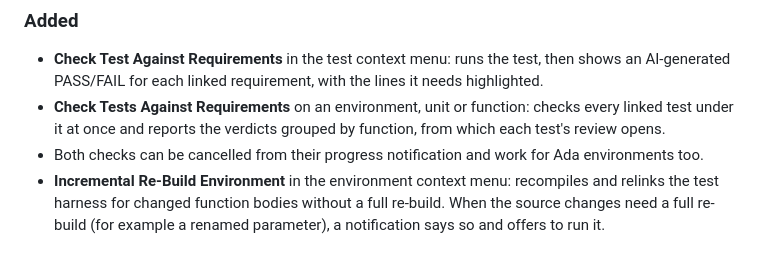
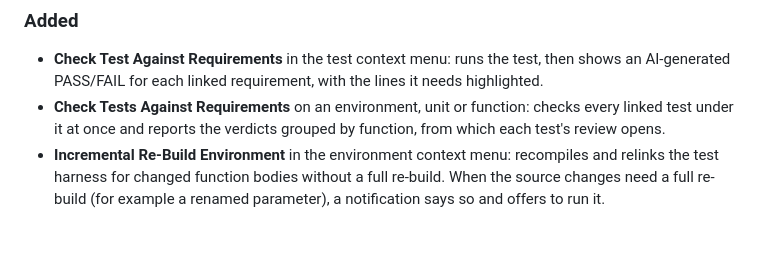
Before and after one commit to vectorgrp/vector-vscode-vcast, a Markdown page: CHANGELOG.md, the part around one of its changes. Rendered like a GitHub page.

Commit message:
Changelog adaptions

```diff
--- a/CHANGELOG.md
+++ b/CHANGELOG.md
@@ -7,7 +7,6 @@ All notable changes to the "vectorcastTestExplorer" extension will be documented
 ### Added
 - **Check Test Against Requirements** in the test context menu: runs the test, then shows an AI-generated PASS/FAIL for each linked requirement, with the lines it needs highlighted.
 - **Check Tests Against Requirements** on an environment, unit or function: checks every linked test under it at once and reports the verdicts grouped by function, from which each test's review opens.
-- Both checks can be cancelled from their progress notification and work for Ada environments too.
 - **Incremental Re-Build Environment** in the environment context menu: recompiles and relinks the test harness for changed function bodies without a full re-build. When the source changes need a full re-build (for example a renamed parameter), a notification says so and offers to run it.
 
 ## [1.0.34] - 2026-08-01
```
Also changed, not shown: other parts of CHANGELOG.md (+1 -1 lines).
